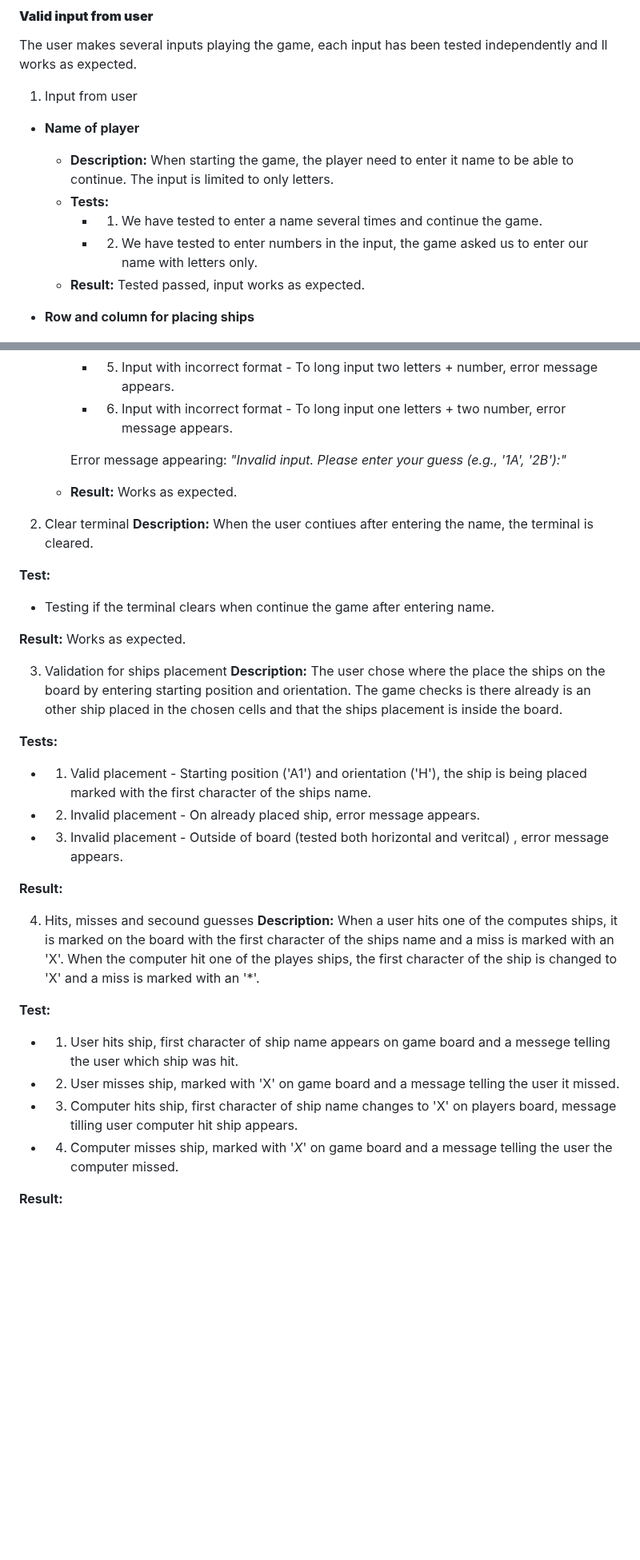
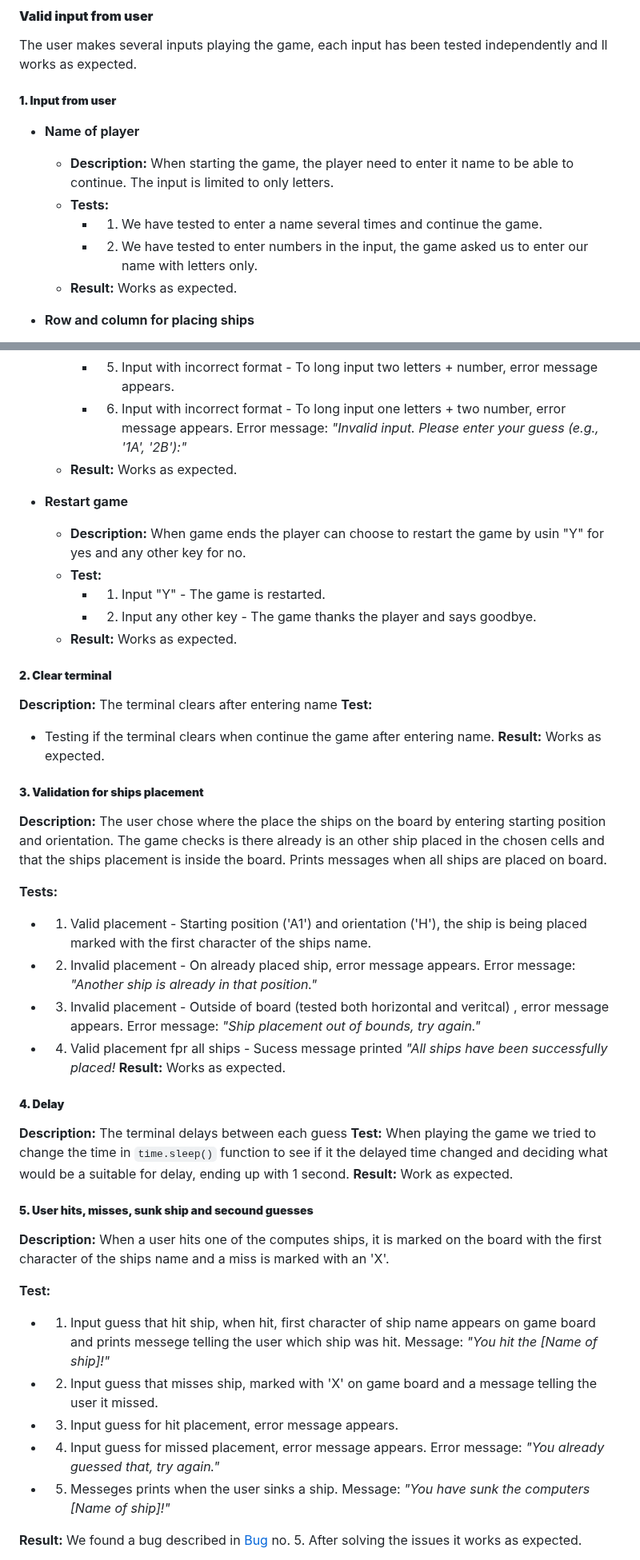
Before and after one commit to NatashaRy/battleships, a Markdown page: README.md, 2 parts joined by grey strips. Shown at 80% size. GitHub-like rendering; blank space fills up the shorter version.

Commit message:
fix: added testing

```diff
--- a/README.md
+++ b/README.md
@@ -133,13 +133,13 @@ We have tested the game simultaneously througout development. Every function has
 #### **Valid input from user**
 The user makes several inputs playing the game, each input has been tested independently and ll works as expected.
 
-1. Input from user
+##### **1. Input from user**
 * **Name of player**
     * **Description:** When starting the game, the player need to enter it name to be able to continue. The input is limited to only letters.
     * **Tests:**
         * 1. We have tested to enter a name several times and continue the game.
         * 2. We have tested to enter numbers in the input, the game asked us to enter our name with letters only.
-    * **Result:** Tested passed, input works as expected.
+    * **Result:** Works as expected.
 
 
 * **Row and column for placing ships**
@@ -177,40 +174,55 @@ The user makes several inputs playing the game, each input has been tested indep
         * 4. Input with incorrect format - Only number or letter, error message appears.
         * 5. Input with incorrect format - To long input two letters + number, error message appears.
         * 6. Input with incorrect format - To long input one letters + two number, error message appears.
+        Error message: *"Invalid input. Please enter your guess (e.g., '1A', '2B'):"*
+    * **Result:** Works as expected.
 
-        Error message appearing: *"Invalid input. Please enter your guess (e.g., '1A', '2B'):"*
-
+* **Restart game**
+    * **Description:** When game ends the player can choose to restart the game by usin "Y" for yes and any other key for no.
+    * **Test:**
+        * 1. Input "Y" - The game is restarted.
+        * 2. Input any other key - The game thanks the player and says goodbye.
     * **Result:** Works as expected.
 
 
-2. Clear terminal
-**Description:** When the user contiues after entering the name, the terminal is cleared.
 
+##### **2. Clear terminal**
+**Description:** The terminal clears after entering name
 **Test:**
 * Testing if the terminal clears when continue the game after entering name.
-
 **Result:** Works as expected.
 
-3. Validation for ships placement
-**Description:** The user chose where the place the ships on the board by entering starting position and orientation. The game checks is there already is an other ship placed in the chosen cells and that the ships placement is inside the board.
+##### **3. Validation for ships placement**
+**Description:** The user chose where the place the ships on the board by entering starting position and orientation. The game checks is there already is an other ship placed in the chosen cells and that the ships placement is inside the board. Prints messages when all ships are placed on board.
 
 **Tests:**
 * 1. Valid placement - Starting position ('A1') and orientation ('H'), the ship is being placed marked with the first character of the ships name.
 * 2. Invalid placement - On already placed ship, error message appears.
+Error message: *"Another ship is already in that position."*
 * 3. Invalid placement - Outside of board (tested both horizontal and veritcal) , error message appears.
+Error message: *"Ship placement out of bounds, try again."*
+* 4. Valid placement fpr all ships - Sucess message printed *"All ships have been successfully placed!*
+**Result:** Works as expected.
 
-**Result:**
+##### **4. Delay**
+**Description:** The terminal delays between each guess
+**Test:** When playing the game we tried to change the time in `time.sleep()` function to see if it the delayed time changed and deciding what would be a suitable for delay, ending up with 1 second.
+**Result:** Work as expected.
 
-4. Hits, misses and secound guesses
+
+##### **5. User hits, misses, sunk ship and secound guesses**
 **Description:** When a user hits one of the computes ships, it is marked on the board with the first character of the ships name and a miss is marked with an 'X'.
-When the computer hit one of the playes ships, the first character of the ship is changed to 'X' and a miss is marked with an '*'.
 
 **Test:**
-* 1. User hits ship, first character of ship name appears on game board and a messege telling the user which ship was hit.
-* 2. User misses ship, marked with 'X' on game board and a message telling the user it missed.
-* 3. Computer hits ship, first character of ship name changes to 'X' on players board, message tilling user computer hit ship appears.
-* 4. Computer misses ship, marked with '*X*' on game board and a message telling the user the computer missed.
+* 1. Input guess that hit ship, when hit, first character of ship name appears on game board and prints messege telling the user which ship was hit.
+Message: *"You hit the  [Name of ship]!"*
+* 2. Input guess that misses ship, marked with 'X' on game board and a message telling the user it missed.
+* 3. Input guess for hit placement, error message appears.
+* 4. Input guess for missed placement, error message appears.
+Error message: *"You already guessed that, try again."*
+* 5. Messeges prints when the user sinks a ship.
+Message: *"You have sunk the computers [Name of ship]!"*
 
-**Result:**
+**Result:** We found a bug described in [Bug](#bugs) no. 5. After solving the issues it works as expected.
 
 
```
Also changed, not shown: other parts of README.md (+15 -5 lines).
